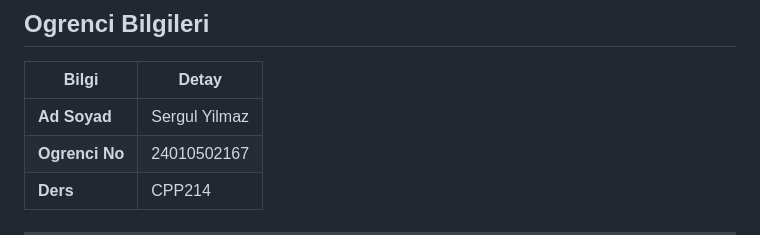
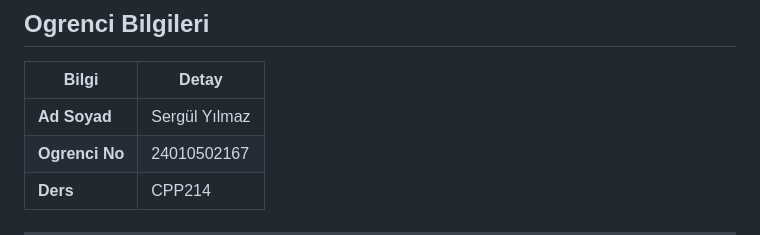
Before and after one commit to sergulyilmaz/mottis-coffee, a Markdown page: 24010502167.md, the part around the change. GitHub-like rendering.

```diff
--- a/24010502167.md
+++ b/24010502167.md
@@ -4,7 +4,7 @@
 
 | Bilgi | Detay |
 |-------|-------|
-| **Ad Soyad** | Sergul Yilmaz |
+| **Ad Soyad** | Sergül Yılmaz |
 | **Ogrenci No** | 24010502167 |
 | **Ders** | CPP214 |
 
```
Also changed, not shown: README.md (+1 -1 lines).
